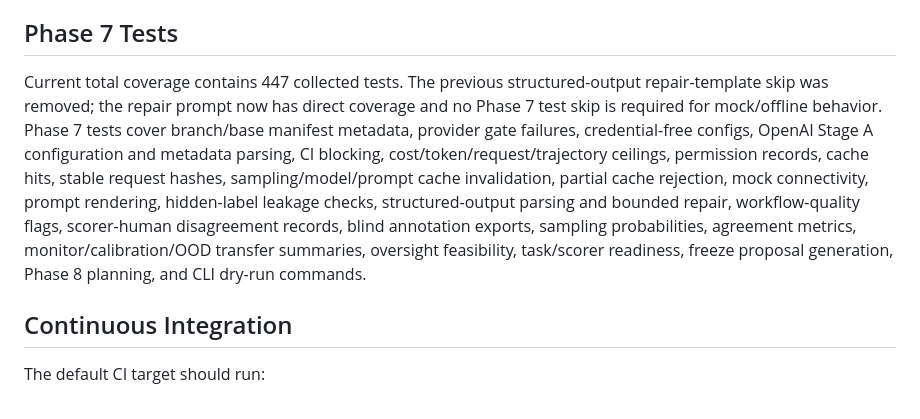
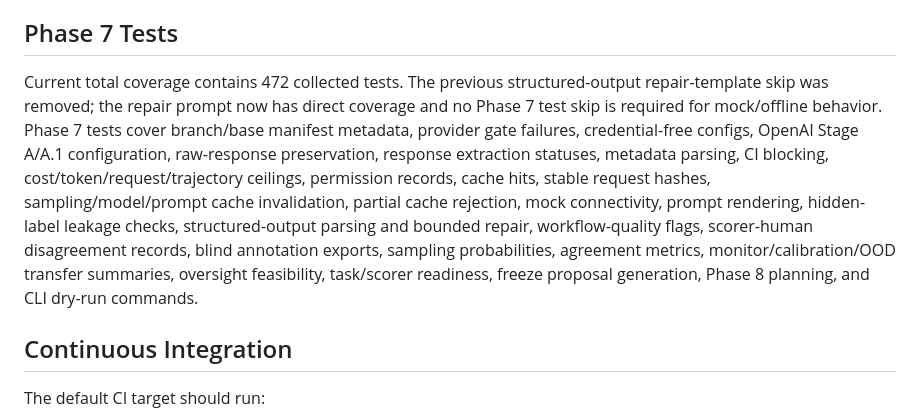
Before and after one commit to AnshDani2004/BayesAudit, a Markdown page: docs/test_strategy.md, the part around the change. Drawn GitHub-style.

```diff
--- a/docs/test_strategy.md
+++ b/docs/test_strategy.md
@@ -65,7 +65,7 @@ Current total coverage contains 331 collected tests. Phase 6 adds attacker-obser
 
 ## Phase 7 Tests
 
-Current total coverage contains 447 collected tests. The previous structured-output repair-template skip was removed; the repair prompt now has direct coverage and no Phase 7 test skip is required for mock/offline behavior. Phase 7 tests cover branch/base manifest metadata, provider gate failures, credential-free configs, OpenAI Stage A configuration and metadata parsing, CI blocking, cost/token/request/trajectory ceilings, permission records, cache hits, stable request hashes, sampling/model/prompt cache invalidation, partial cache rejection, mock connectivity, prompt rendering, hidden-label leakage checks, structured-output parsing and bounded repair, workflow-quality flags, scorer-human disagreement records, blind annotation exports, sampling probabilities, agreement metrics, monitor/calibration/OOD transfer summaries, oversight feasibility, task/scorer readiness, freeze proposal generation, Phase 8 planning, and CLI dry-run commands.
+Current total coverage contains 472 collected tests. The previous structured-output repair-template skip was removed; the repair prompt now has direct coverage and no Phase 7 test skip is required for mock/offline behavior. Phase 7 tests cover branch/base manifest metadata, provider gate failures, credential-free configs, OpenAI Stage A/A.1 configuration, raw-response preservation, response extraction statuses, metadata parsing, CI blocking, cost/token/request/trajectory ceilings, permission records, cache hits, stable request hashes, sampling/model/prompt cache invalidation, partial cache rejection, mock connectivity, prompt rendering, hidden-label leakage checks, structured-output parsing and bounded repair, workflow-quality flags, scorer-human disagreement records, blind annotation exports, sampling probabilities, agreement metrics, monitor/calibration/OOD transfer summaries, oversight feasibility, task/scorer readiness, freeze proposal generation, Phase 8 planning, and CLI dry-run commands.
 
 ## Continuous Integration
 
```
Also changed, not shown: docs/phase7_report.md (+59 -12 lines).
